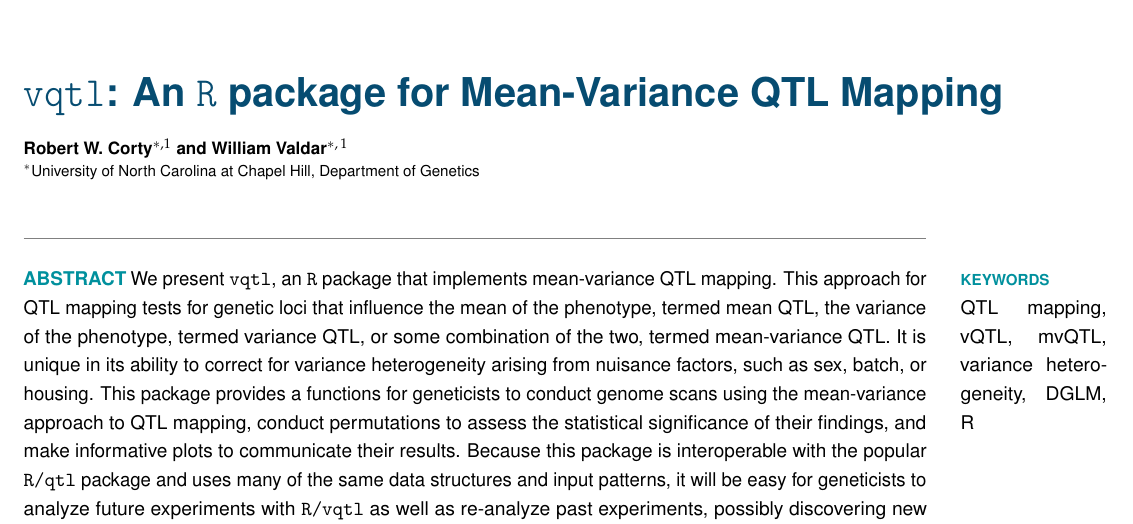
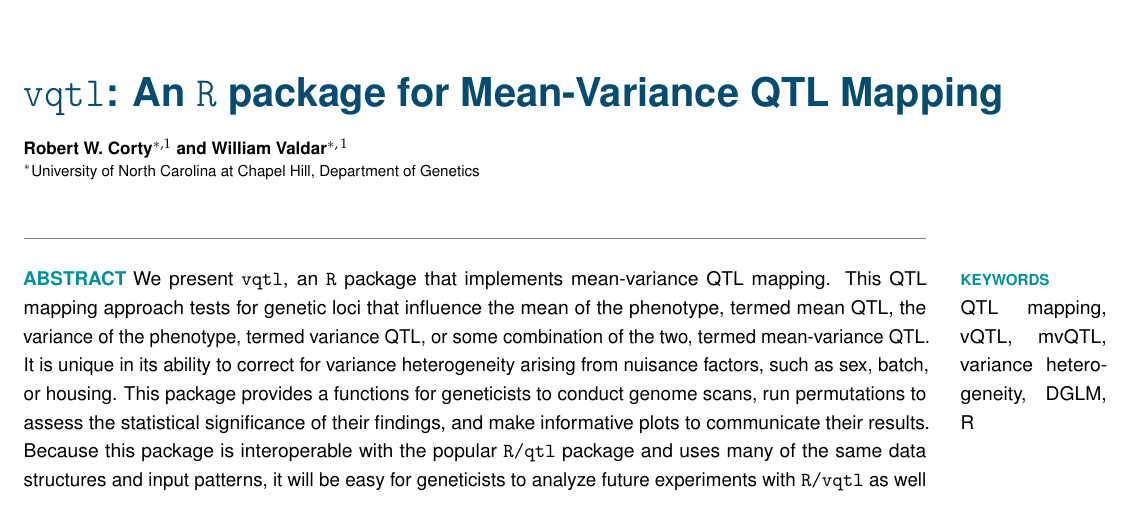
Before and after one commit to rcorty/2016_G3_PackageVQTL, a LaTeX document (Package_vqt_Manuscript.tex): part of page 1 of 6, cut so that both start at the same text. The pictures show the PDF file Package_vqt_Manuscript.pdf that the author committed with the source.

Commit message:
edits
Signed-off-by: Robert Corty <rcorty@gmail.com>

```diff
--- a/Package_vqt_Manuscript.tex
+++ b/Package_vqt_Manuscript.tex
@@ -25,9 +25,9 @@
 
 \begin{abstract}
 We present \texttt{vqtl}, an \texttt{R} package that implements mean-variance QTL mapping.
-This approach for QTL mapping tests for genetic loci that influence the mean of the phenotype, termed mean QTL, the variance of the phenotype, termed variance QTL, or some combination of the two, termed mean-variance QTL.
+This QTL mapping approach tests for genetic loci that influence the mean of the phenotype, termed mean QTL, the variance of the phenotype, termed variance QTL, or some combination of the two, termed mean-variance QTL.
 It is unique in its ability to correct for variance heterogeneity arising from nuisance factors, such as sex, batch, or housing.
-This package provides a functions for geneticists to conduct genome scans using the mean-variance approach to QTL mapping, conduct permutations to assess the statistical significance of their findings, and make informative plots to communicate their results.
+This package provides a functions for geneticists to conduct genome scans, run permutations to assess the statistical significance of their findings, and make informative plots to communicate their results.
 Because this package is interoperable with the popular \texttt{R/qtl} package and uses many of the same data structures and input patterns, it will be easy for geneticists to analyze future experiments with \texttt{R/vqtl} as well as re-analyze past experiments, possibly discovering new QTL.
 % % Mean-variance QTL mapping, a relatively novel approach to QTL mapping, elevates phenotype variance to the same level of consideration as phenotype mean.
 % Most existing methods for QTL mapping in experimental crosses assume that the residual variance is constant across all individuals.
```
Also changed, not shown: Package_vqt_Manuscript.pdf, Package_vqt_Manuscript.tex (2 more changed lines).
